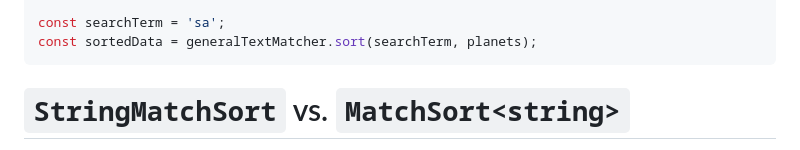
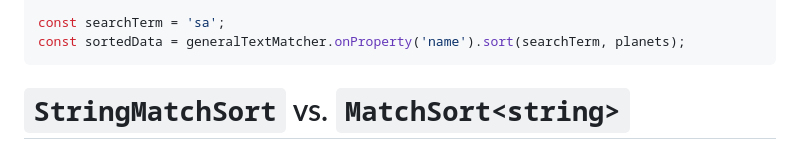
Before and after one commit to TomasEng/match-sort, a Markdown page: README.md, the part around the change. Rendered like a GitHub page.

Commit message:
Fix documentation error

````diff
--- a/README.md
+++ b/README.md
@@ -132,7 +132,7 @@ const planets = [
 ];
 
 const searchTerm = 'sa';
-const sortedData = generalTextMatcher.sort(searchTerm, planets);
+const sortedData = generalTextMatcher.onProperty('name').sort(searchTerm, planets);
 ```
 
 # `StringMatchSort` vs. `MatchSort<string>`
````
